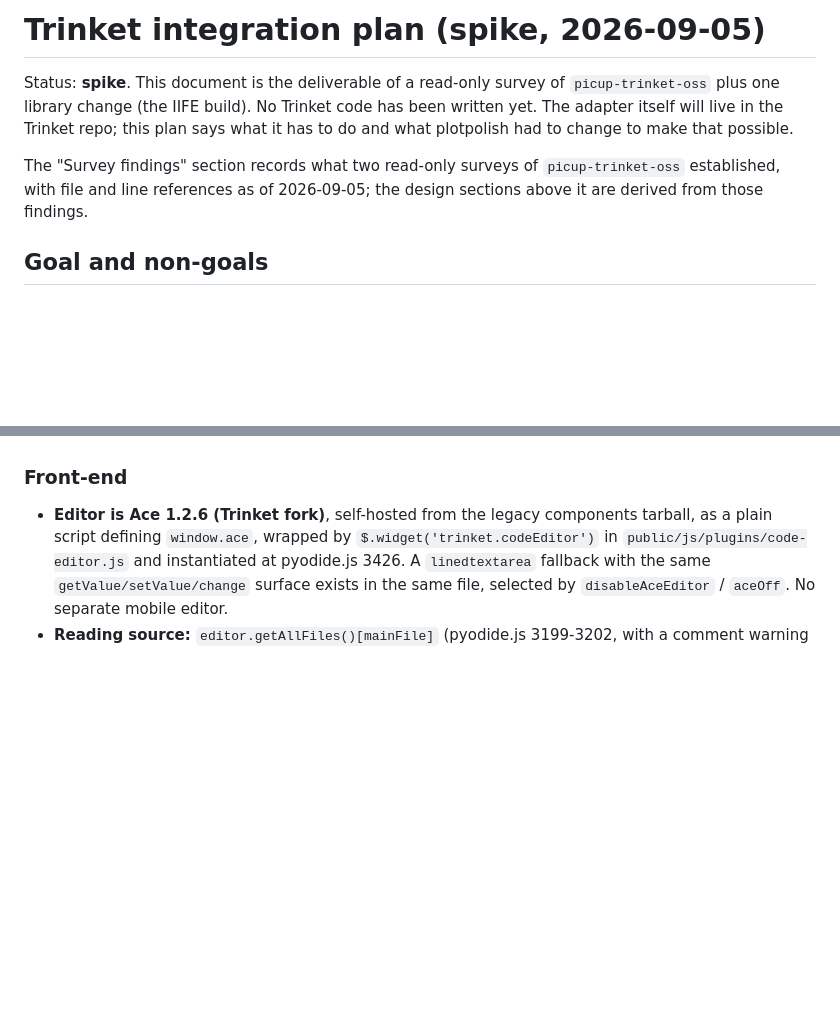
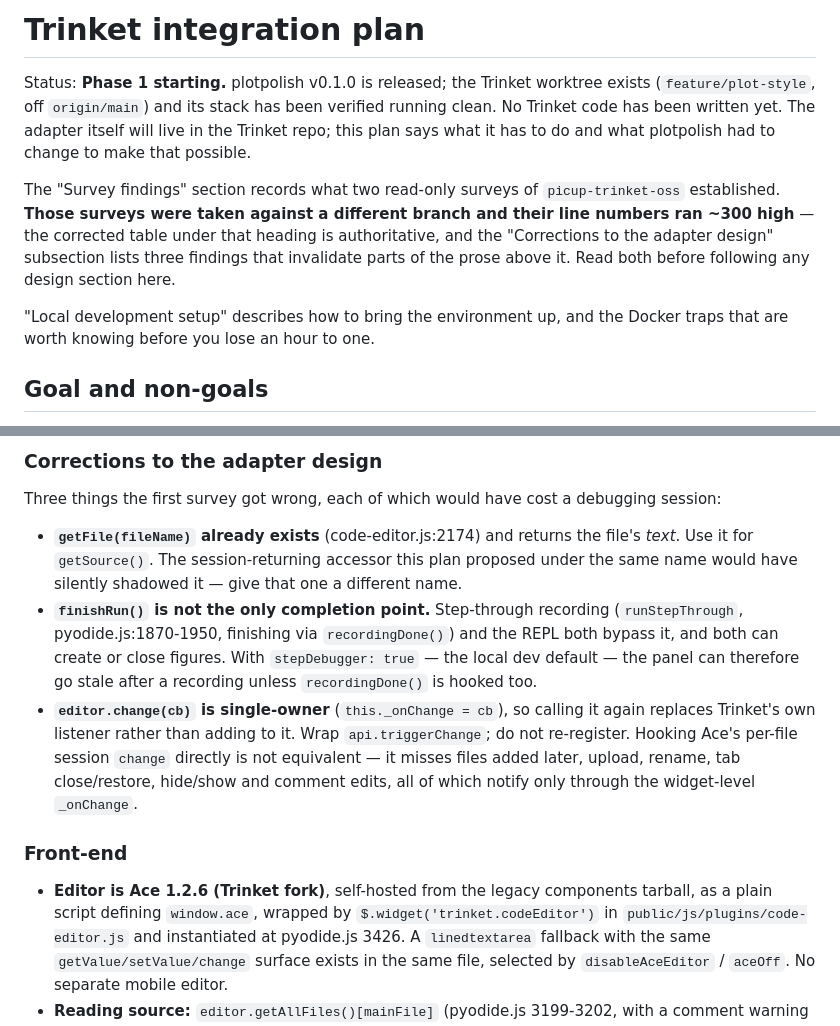
Before and after one commit to lengelhardt/plotpolish, a Markdown page: docs/trinket-integration.md, 2 parts joined by grey strips. Rendered like a GitHub page; blank space fills up the shorter version.

```diff
--- a/docs/trinket-integration.md
+++ b/docs/trinket-integration.md
@@ -1,14 +1,20 @@
-# Trinket integration plan (spike, 2026-09-05)
+# Trinket integration plan
 
-Status: **spike**. This document is the deliverable of a read-only survey of
-`picup-trinket-oss` plus one library change (the IIFE build). No Trinket code
-has been written yet. The adapter itself will live in the Trinket repo; this
-plan says what it has to do and what plotpolish had to change to make that
-possible.
+Status: **Phase 1 starting.** plotpolish v0.1.0 is released; the Trinket
+worktree exists (`feature/plot-style`, off `origin/main`) and its stack has
+been verified running clean. No Trinket code has been written yet. The adapter
+itself will live in the Trinket repo; this plan says what it has to do and
+what plotpolish had to change to make that possible.
 
 The "Survey findings" section records what two read-only surveys of
-`picup-trinket-oss` established, with file and line references as of
-2026-09-05; the design sections above it are derived from those findings.
+`picup-trinket-oss` established. **Those surveys were taken against a
+different branch and their line numbers ran ~300 high** — the corrected table
+under that heading is authoritative, and the "Corrections to the adapter
+design" subsection lists three findings that invalidate parts of the prose
+above it. Read both before following any design section here.
+
+"Local development setup" describes how to bring the environment up, and the
+Docker traps that are worth knowing before you lose an hour to one.
 
 ## Goal and non-goals
 
@@ -237,3 +315,23 @@ already covers same-origin `/components/...` paths; no policy change.
+### Corrections to the adapter design
+
+Three things the first survey got wrong, each of which would have cost a
+debugging session:
+
+* **`getFile(fileName)` already exists** (code-editor.js:2174) and returns the
+  file's *text*. Use it for `getSource()`. The session-returning accessor this
+  plan proposed under the same name would have silently shadowed it — give
+  that one a different name.
+* **`finishRun()` is not the only completion point.** Step-through recording
+  (`runStepThrough`, pyodide.js:1870-1950, finishing via `recordingDone()`)
+  and the REPL both bypass it, and both can create or close figures. With
+  `stepDebugger: true` — the local dev default — the panel can therefore go
+  stale after a recording unless `recordingDone()` is hooked too.
+* **`editor.change(cb)` is single-owner** (`this._onChange = cb`), so calling
+  it again replaces Trinket's own listener rather than adding to it. Wrap
+  `api.triggerChange`; do not re-register. Hooking Ace's per-file session
+  `change` directly is not equivalent — it misses files added later, upload,
+  rename, tab close/restore, hide/show and comment edits, all of which notify
+  only through the widget-level `_onChange`.
 
 ### Front-end
 
```
Also changed, not shown: other parts of docs/trinket-integration.md (+75 -3 lines).
